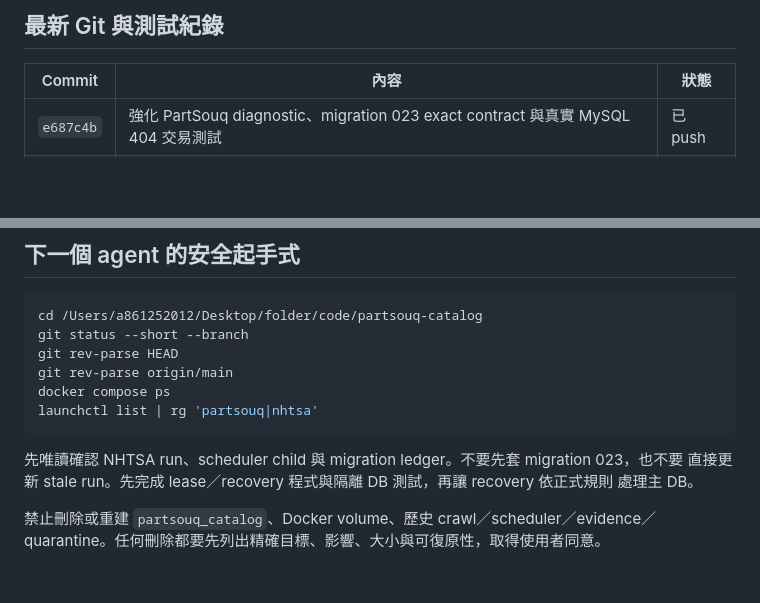
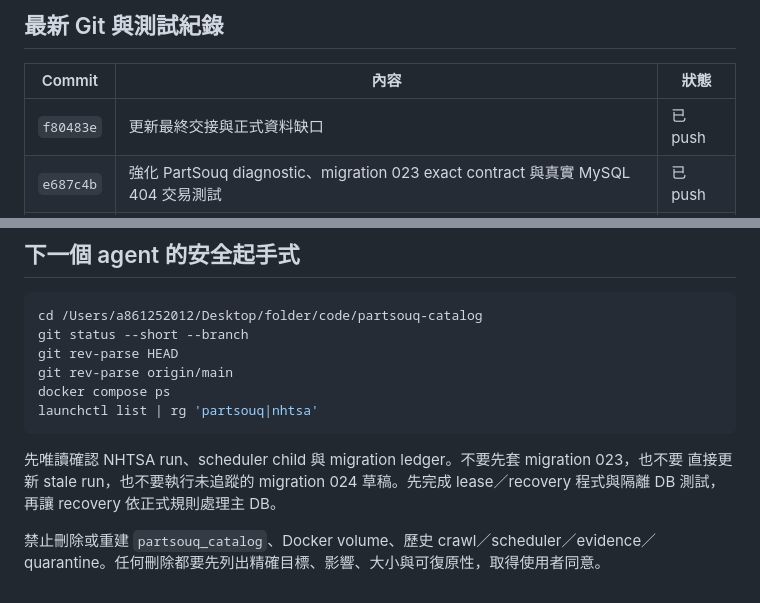
Before and after one commit to a861252012/partsouq-catalog, a Markdown page: docs/handoff-2026-08-23.md, 2 parts joined by grey strips. Rendered like a GitHub page; blank space fills up the shorter version.

````diff
--- a/docs/handoff-2026-08-23.md
+++ b/docs/handoff-2026-08-23.md
@@ -68,6 +82,7 @@ fitment rows，沒有正式發布資料；NHTSA 沒有 VIN decode；VIN 與 Part
 
 | Commit | 內容 | 狀態 |
 |---|---|---|
+| `f80483e` | 更新最終交接與正式資料缺口 | 已 push |
 | `e687c4b` | 強化 PartSouq diagnostic、migration 023 exact contract 與真實 MySQL 404 交易測試 | 已 push |
 | `949d91e` | 最終交接與進度文件 | 已 push |
 | `692076e` | bounded race、404／空解析 diagnostics、安全 HTTP 錯誤 | 已 push |
@@ -204,8 +229,8 @@ launchctl list | rg 'partsouq|nhtsa'
 ```
 
 先唯讀確認 NHTSA run、scheduler child 與 migration ledger。不要先套 migration 023，也不要
-直接更新 stale run。先完成 lease／recovery 程式與隔離 DB 測試，再讓 recovery 依正式規則
-處理主 DB。
+直接更新 stale run，也不要執行未追蹤的 migration 024 草稿。先完成 lease／recovery
+程式與隔離 DB 測試，再讓 recovery 依正式規則處理主 DB。
 
 禁止刪除或重建 `partsouq_catalog`、Docker volume、歷史 crawl／scheduler／evidence／
 quarantine。任何刪除都要先列出精確目標、影響、大小與可復原性，取得使用者同意。
````
Also changed, not shown: other parts of docs/handoff-2026-08-23.md (+27 -3 lines), docs/progress-log-2026-08-23.md (+19 -2 lines).
